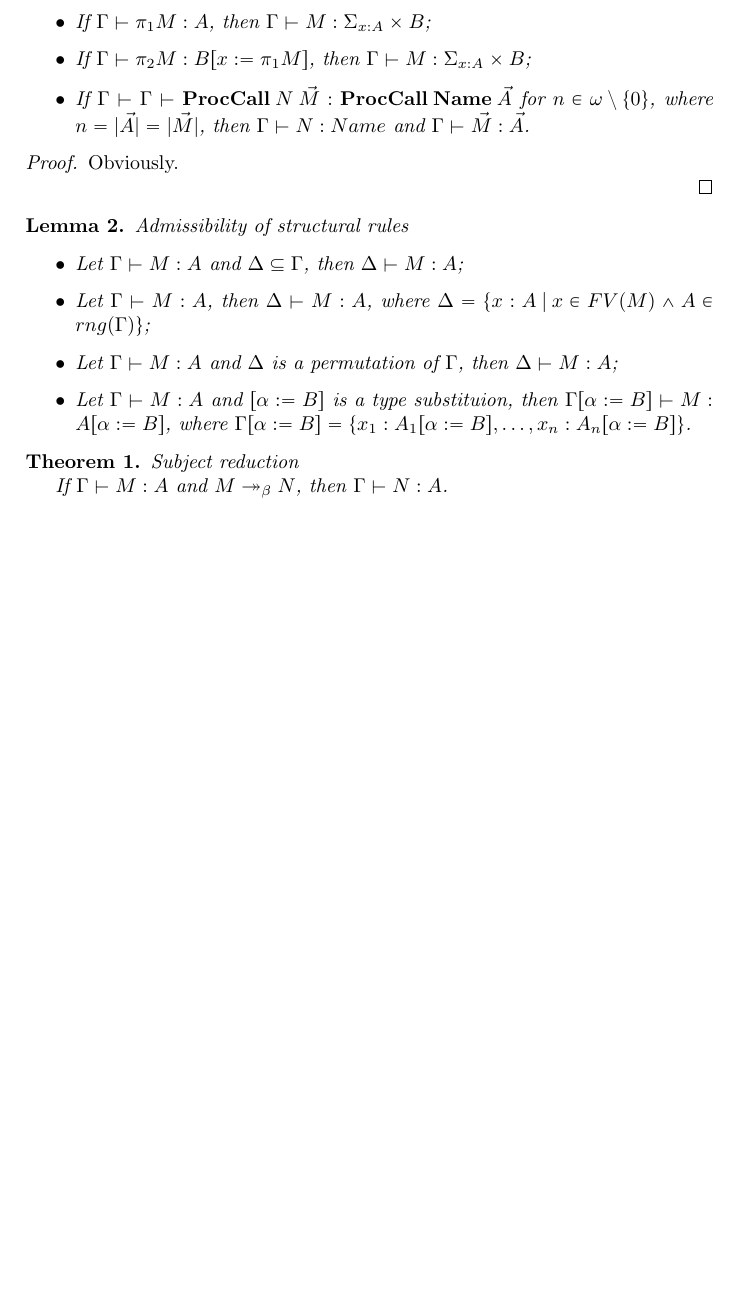
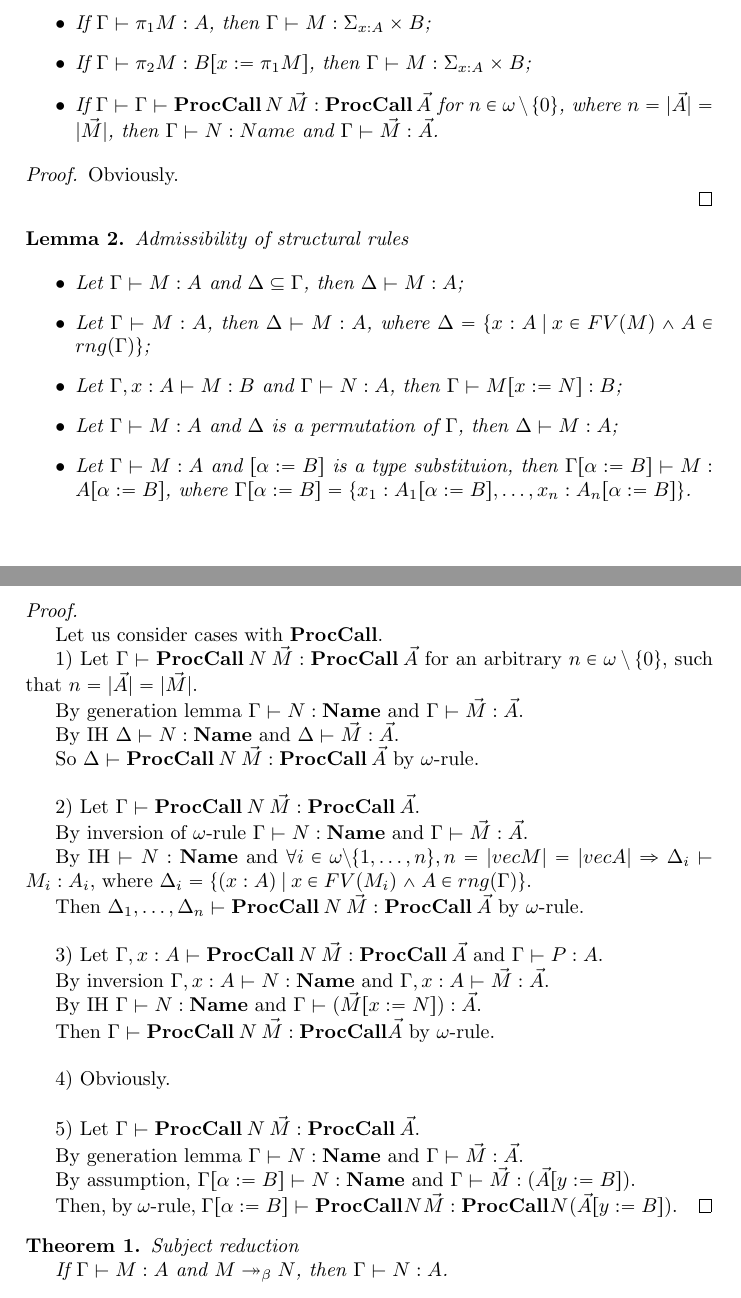
Before and after one commit to serokell/ariadne, a LaTeX document (tex/Auxx.tex): part of page 5 of 5 before the commit and two parts of pages 5 and 6 of 6 after it, the two joined at a grey line, cut so that both start at the same text, the shorter picture padded with empty space. Compiled offline with pdfLaTeX.

Commit message:
[AD-5] informal proofs

```diff
--- a/tex/Auxx.tex
+++ b/tex/Auxx.tex
@@ -300,7 +300,7 @@ We will use the short form $\vec{M}$ instead of $M_1 \: \dots \: M_n$
     \item If $\Gamma \vdash \langle M , N \rangle : \Sigma_{x : A} \times B$, then $\Gamma, x : A \vdash B : \bigstar$, $\Gamma \vdash M : A$ and $\Gamma \vdash N : B [x := N]$;
     \item If $\Gamma \vdash \pi_1 M : A $, then $\Gamma \vdash M : \Sigma_{x : A} \times B$;
     \item If $\Gamma \vdash \pi_2 M : B [x := \pi_1 M]$, then $\Gamma \vdash M : \Sigma_{x : A} \times B$;
-    \item If $\Gamma \vdash \Gamma \vdash {\bf ProcCall} \: N \: \vec{M} : {\bf ProcCall} \: {\bf Name} \: \vec{A}$ for $n \in \omega \: \setminus \: \{ 0 \}$, where $n = |\vec{A}| = |\vec{M}|$,
+    \item If $\Gamma \vdash \Gamma \vdash {\bf ProcCall} \: N \: \vec{M} : {\bf ProcCall} \: \vec{A}$ for $n \in \omega \: \setminus \: \{ 0 \}$, where $n = |\vec{A}| = |\vec{M}|$,
     then $\Gamma \vdash N : Name$ and $\Gamma \vdash \vec{M} : \vec{A}$.
   \end{itemize}
 \end{lemma}
@@ -316,11 +316,62 @@ We will use the short form $\vec{M}$ instead of $M_1 \: \dots \: M_n$
   \begin{itemize}
     \item Let $\Gamma \vdash M : A$ and $\Delta \subseteq \Gamma$, then $\Delta \vdash M : A$;
     \item Let $\Gamma \vdash M : A$, then $\Delta \vdash M : A$, where $\Delta = \{ x : A \: | \: x \in FV(M) \land A \in rng(\Gamma)\}$;
+    \item Let $\Gamma, x : A \vdash M : B$ and $\Gamma \vdash N : A$, then $\Gamma \vdash M [x := N] : B$;
     \item Let $\Gamma \vdash M : A$ and $\Delta$ is a permutation of $\Gamma$, then $\Delta \vdash M : A$;
     \item Let $\Gamma \vdash M : A$ and $[\alpha := B]$ is a type substituion, then $\Gamma [\alpha := B] \vdash M : A [\alpha := B]$,
     where $\Gamma [\alpha := B] = \{ x_1 : A_1 [\alpha := B], \dots, x_n : A_n [\alpha := B]\}$.
   \end{itemize}
 \end{lemma}
+
+\begin{proof}
+  $ $
+
+  Let us consider cases with ${\bf ProcCall}$.
+
+1) Let $\Gamma \vdash {\bf ProcCall} \: N \: \vec{M} : {\bf ProcCall} \: \vec{A}$
+for an arbitrary $n \in \omega \: \setminus \: \{ 0 \}$, such that $n = |\vec{A}| = |\vec{M}|$.
+
+By generation lemma $\Gamma \vdash N : {\bf Name}$ and $\Gamma \vdash \vec{M} : \vec{A}$.
+
+By IH $\Delta \vdash N : {\bf Name}$ and $\Delta \vdash \vec{M} : \vec{A}$.
+
+So $\Delta \vdash {\bf ProcCall} \: N \: \vec{M} : {\bf ProcCall} \: \vec{A}$ by $\omega$-rule.
+
+\vspace{\baselineskip}
+
+2) Let $\Gamma \vdash {\bf ProcCall} \: N \: \vec{M} : {\bf ProcCall} \: \vec{A}$.
+
+By inversion of $\omega$-rule $\Gamma \vdash N : {\bf Name}$ and $\Gamma \vdash \vec{M} : \vec{A}$.
+
+By IH $\vdash N : {\bf Name}$ and $\forall i \in \omega \setminus \{ 1, \dots, n \}, n = |vec{M}| = |vec{A}| \Rightarrow
+\Delta_i \vdash M_i : A_i$, where $\Delta_i = \{ (x : A) \: | \: x \in FV(M_i) \land A \in rng(\Gamma)\}$.
+
+Then $\Delta_1, \dots, \Delta_n \vdash {\bf ProcCall} \: N \: \vec{M} : {\bf ProcCall} \: \vec{A}$ by $\omega$-rule.
+
+\vspace{\baselineskip}
+
+3) Let $\Gamma, x : A \vdash {\bf ProcCall} \: N \: \vec{M} : {\bf ProcCall} \: \vec{A}$ and $\Gamma \vdash P : A$.
+
+By inversion $\Gamma, x : A \vdash N : {\bf Name}$ and $\Gamma, x : A \vdash \vec{M} : \vec{A}$.
+
+By IH $\Gamma \vdash N : {\bf Name}$ and $\Gamma \vdash (\vec{M} [x := N]) : \vec{A}$.
+
+Then $\Gamma \vdash {\bf ProcCall} \: N \: \vec{M} : {\bf ProcCall} \vec{A}$ by $\omega$-rule.
+
+\vspace{\baselineskip}
+
+4) Obviously.
+
+\vspace{\baselineskip}
+
+5) Let $\Gamma \vdash {\bf ProcCall} \: N \: \vec{M} : {\bf ProcCall} \: \vec{A}$.
+
+By generation lemma $\Gamma \vdash N : {\bf Name}$ and $\Gamma \vdash \vec{M} : \vec{A}$.
+
+By assumption, $\Gamma [\alpha := B] \vdash N : {\bf Name}$ and $\Gamma \vdash \vec{M} : (\vec{A} [y := B])$.
+
+Then, by $\omega$-rule, $\Gamma [\alpha := B] \vdash {\bf ProcCall} \: N \: \vec{M} : {\bf ProcCall} \: N \: (\vec{A} [y := B])$.
+\end{proof}
 
 \begin{theorem} Subject reduction
 
```
Also changed, not shown: tex/Auxx.tex (18 more changed lines).
